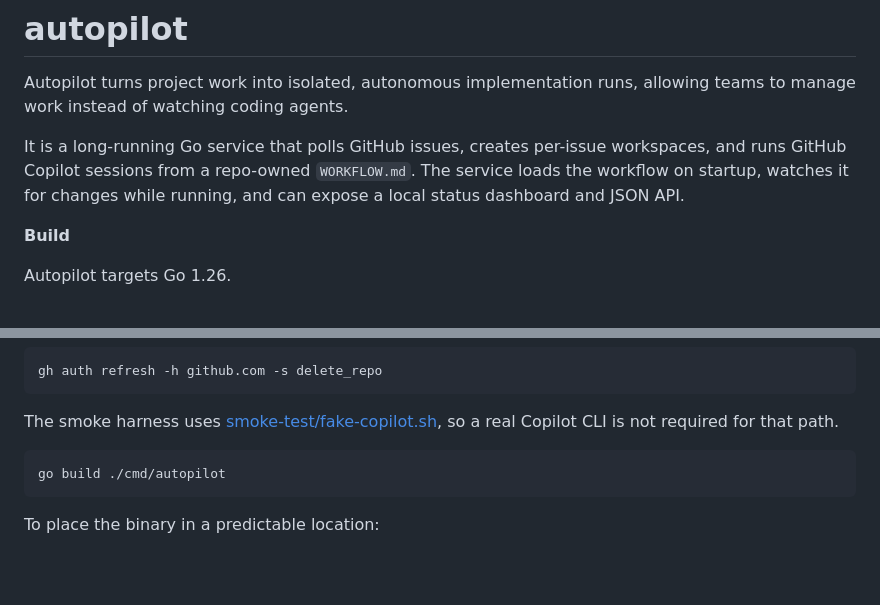
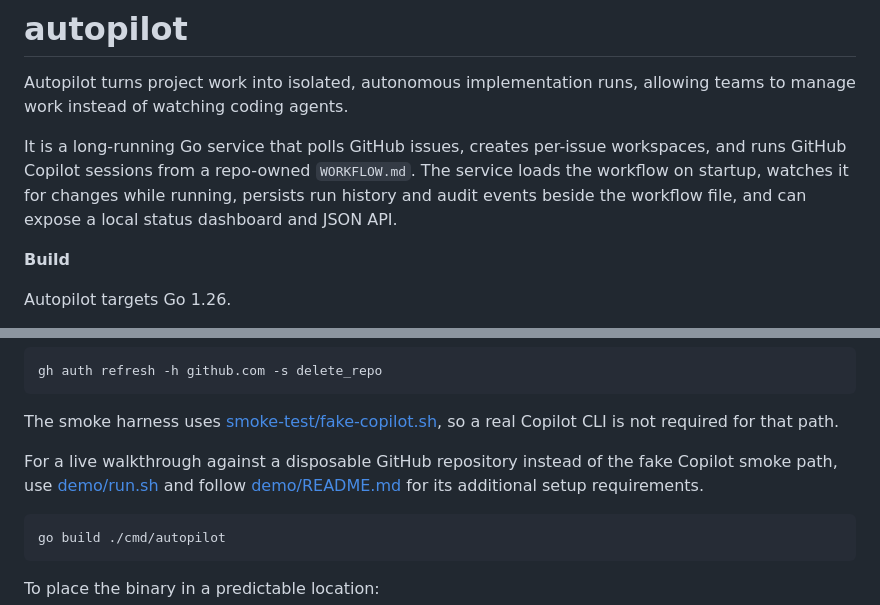
Before and after one commit to Inkbinder/autopilot, a Markdown page: README.md, 2 parts joined by grey strips. GitHub-like rendering; blank space fills up the shorter version.

````diff
--- a/README.md
+++ b/README.md
@@ -1,7 +1,7 @@
 # autopilot
 Autopilot turns project work into isolated, autonomous implementation runs, allowing teams to manage work instead of watching coding agents.
 
-It is a long-running Go service that polls GitHub issues, creates per-issue workspaces, and runs GitHub Copilot sessions from a repo-owned `WORKFLOW.md`. The service loads the workflow on startup, watches it for changes while running, and can expose a local status dashboard and JSON API.
+It is a long-running Go service that polls GitHub issues, creates per-issue workspaces, and runs GitHub Copilot sessions from a repo-owned `WORKFLOW.md`. The service loads the workflow on startup, watches it for changes while running, persists run history and audit events beside the workflow file, and can expose a local status dashboard and JSON API.
 
 **Build**
 
@@ -37,6 +37,8 @@ gh auth refresh -h github.com -s delete_repo
 
 The smoke harness uses [smoke-test/fake-copilot.sh](smoke-test/fake-copilot.sh), so a real Copilot CLI is not required for that path.
 
+For a live walkthrough against a disposable GitHub repository instead of the fake Copilot smoke path, use [demo/run.sh](demo/run.sh) and follow [demo/README.md](demo/README.md) for its additional setup requirements.
+
 ```bash
 go build ./cmd/autopilot
 ```
````
Also changed, not shown: other parts of README.md (+14 -5 lines).
